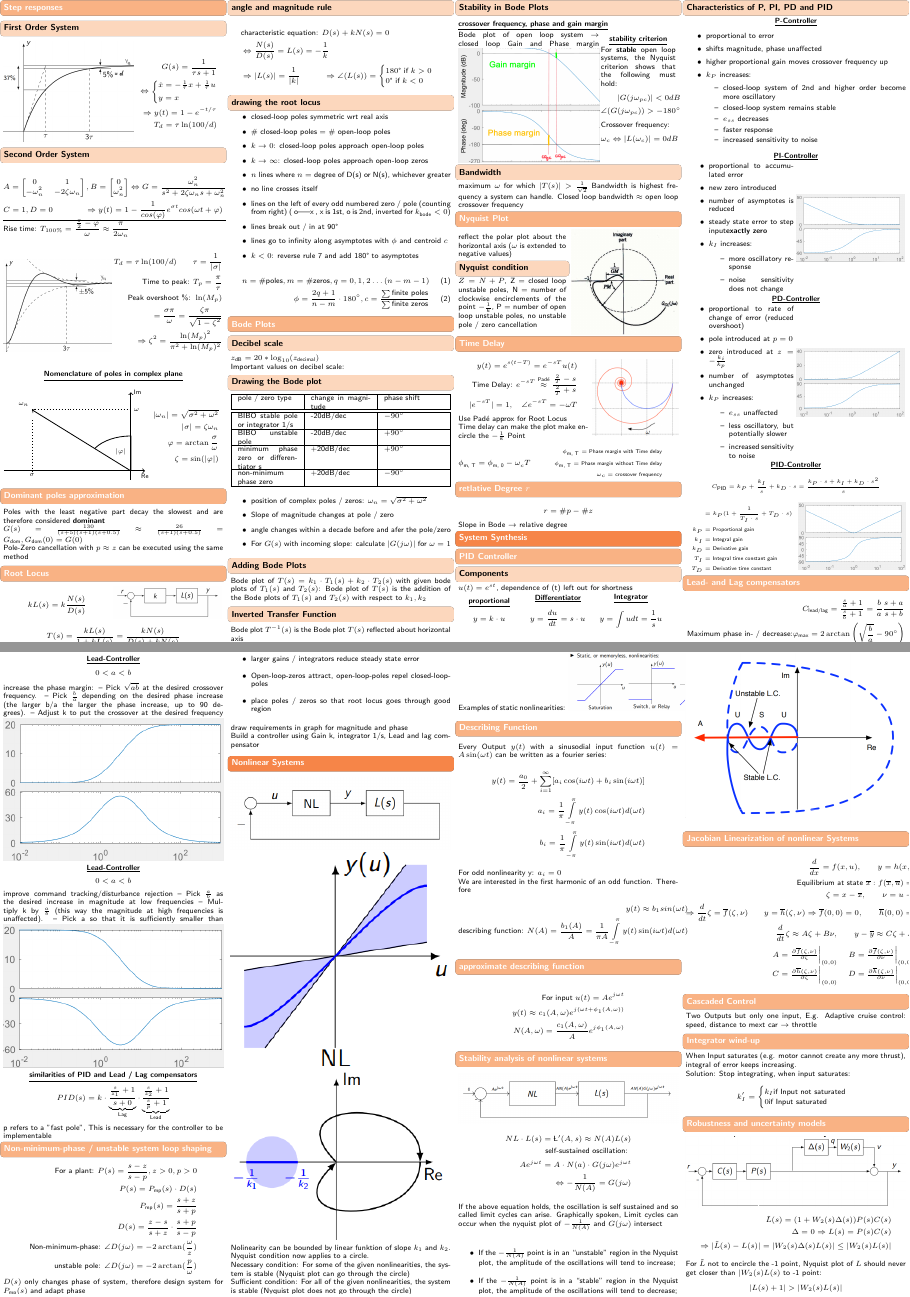
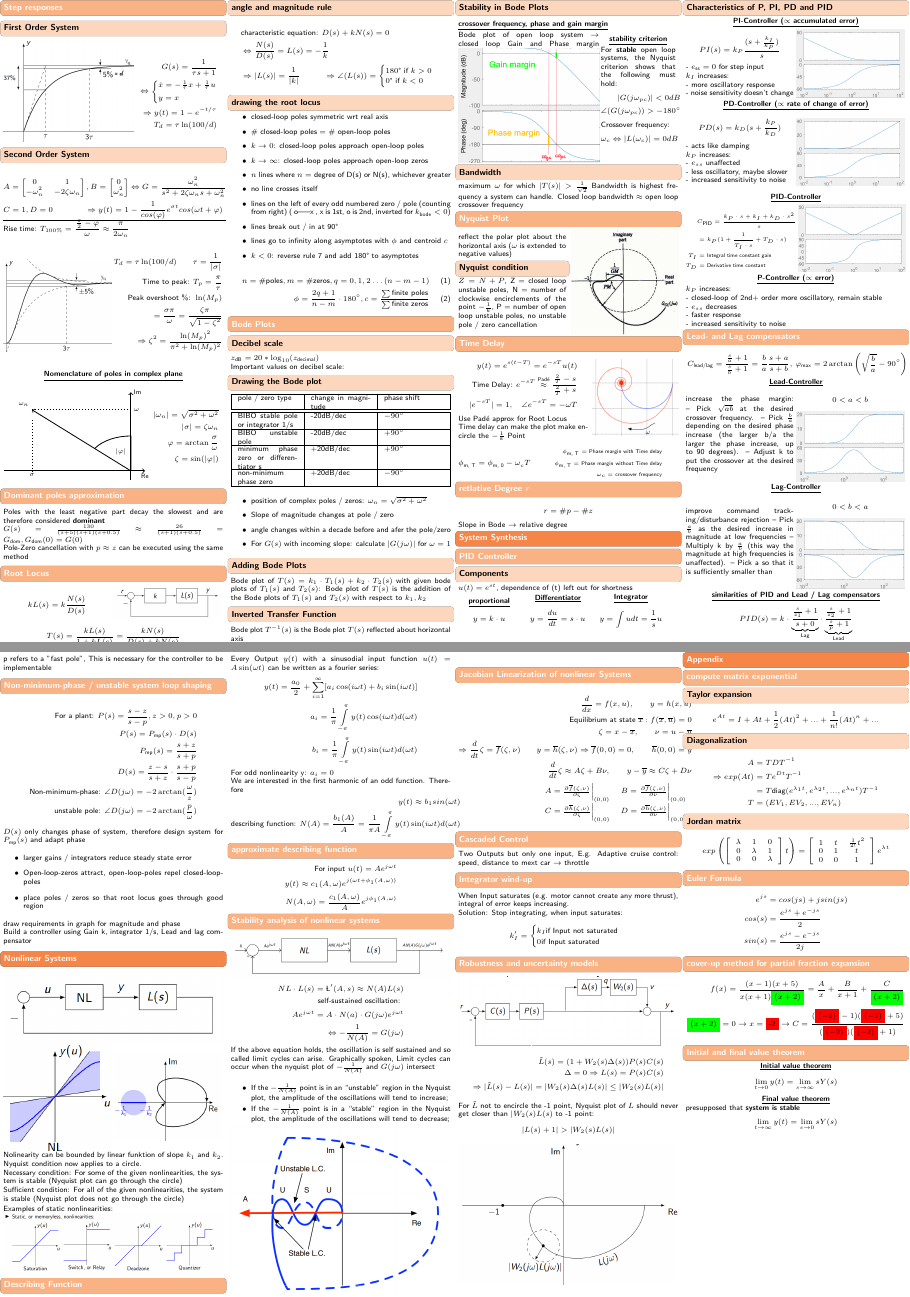
Before and after one commit to L3ol3on/Control_Systems_I_Frazzoli, a LaTeX document (cheatsheet/main.tex, which reads cheatsheet/src/4_synthesis/1_pid.tex, cheatsheet/src/4_synthesis/2_lead_lag.tex, cheatsheet/src/5_nonlinear_systems/0_nolineraities.tex): pages 2 and 3 of 4 before the commit and pages 2 and 3 of 3 after it, joined at a grey line. Compiled offline with pdfLaTeX.

Commit message:
shortening of PID section

```diff
--- a/cheatsheet/src/4_synthesis/1_pid.tex
+++ b/cheatsheet/src/4_synthesis/1_pid.tex
@@ -22,72 +22,54 @@
         \newcolumn
 
     \subsubsection{Characteristics of P, PI, PD and PID}
-    \titel{P-Controller}
-        \begin{itemize}
-            \item proportional to error
-            \item shifts magnitude, phase unaffected
-            \item higher proportional gain moves crossover frequency up
-            \item $k_P$ increases:
-            \begin{itemize}
-                \item closed-loop system of 2nd and higher order become more oscillatory
-                \item closed-loop system remains stable
-                \item $e_{ss}$ decreases
-                \item faster response
-                \item increased sensitivity to noise
-            \end{itemize}
-        \end{itemize}
 
-    \titel{PI-Controller}
+    \titel{PI-Controller ($\propto$ accumulated error)}
         \begin{minipage}{0.49\linewidth}
-            \begin{itemize}
-                \item proportional to accumulated error
-                \item new zero introduced
-                \item number of asymptotes is reduced
-                \item steady state error to step input\textbf{exactly zero}
-                \item $k_I$ increases:
-                \begin{itemize}
-                    \item more oscillatory response
-                    \item noise sensitivity does not change
-                \end{itemize}
-            \end{itemize}
+            \begin{align*}
+                PI(s) = k_P \frac{(s + \frac{k_I}{k_P})}{s}
+            \end{align*}
+            - $e_{\text{ss}} = 0$ for step input\\
+            $k_I$ increases:\\
+            - more oscillatory response\\
+            - noise sensitivity doesn't change
+            %\begin{itemize}
+            %    \item $e_{\text{ss}} = 0$ for step input
+            %    \item $k_I$ increases:
+            %    \begin{itemize}
+            %        \item more oscillatory response
+            %        \item noise sensitivity does not change
+            %    \end{itemize}
+            %\end{itemize}
         \end{minipage}
         \begin{minipage}{0.49\linewidth}
             \includegraphics[width = \linewidth]{src/images/PI-controller.png}
         \end{minipage}
 
-    \titel{PD-Controller}
+    \titel{PD-Controller ($\propto$ rate of change of error)}
         \begin{minipage}{0.49\linewidth}
-            \begin{itemize}
-                \item proportional to rate of change of error (reduced overshoot)
-                \item pole introduced at $p=0$
-                \item zero introduced at $z = -\frac{k_i}{k_p}$
-                \item number of asymptotes unchanged
-                \item $k_P$ increases:
-                \begin{itemize}
-                    \item $e_{ss}$ unaffected
-                    \item less oscillatory, but potentially slower
-                    \item increased sensitivity to noise
-                \end{itemize}
-            \end{itemize}
+            \begin{align*}
+                PD(s) = k_D (s + \frac{k_P}{k_D})
+            \end{align*}
+            - acts like damping\\
+            $k_P$ increases:\\
+            - $e_{ss}$ unaffected\\
+            - less oscillatory, maybe slower\\
+            - increased sensitivity to noise\\
         \end{minipage}
         \begin{minipage}{0.49\linewidth}
             \includegraphics[width = \linewidth]{src/images/PD-controller.png}
         \end{minipage}
 
     \titel{PID-Controller}
-        \begin{scriptsize}
-            \begin{align*}
-                &C_{\text{PID}}= k_P + \frac{k_I}{s} + k_D \cdot s
-                = \frac{k_P \cdot s + k_I + k_D \cdot s^2}{s}
-            \end{align*}
-        \end{scriptsize}
         \begin{minipage}{0.49\linewidth}
             \begin{scriptsize}
                 \begin{align*}
+                    &C_{\text{PID}}%= k_P + \frac{k_I}{s} + k_D \cdot s\\
+                    = \frac{k_P \cdot s + k_I + k_D \cdot s^2}{s}\\
                     &= k_P(1 + \frac{1}{T_I \cdot s} + T_D \cdot s)\\
-                    k_P &= \text{Proportional gain}\\
-                    k_I &= \text{Integral gain}\\
-                    k_D &= \text{Derivative gain}\\
+                    %k_P &= \text{Proportional gain}\\
+                    %k_I &= \text{Integral gain}\\
+                    %k_D &= \text{Derivative gain}\\
                     T_I &= \text{Integral time constant gain}\\
                     T_D &= \text{Derivative time constant}
                 \end{align*}
@@ -96,3 +78,10 @@
         \begin{minipage}{0.49\linewidth}
             \includegraphics[width = \linewidth]{src/images/PID-controller.png}
         \end{minipage}
+
+    \titel{P-Controller ($\propto$ error)}
+        $k_P$ increases:\\
+        - closed-loop of 2nd+ order more oscillatory, remain stable\\
+        - $e_{ss}$ decreases\\
+        - faster response\\
+        - increased sensitivity to noise
--- a/cheatsheet/src/4_synthesis/2_lead_lag.tex
+++ b/cheatsheet/src/4_synthesis/2_lead_lag.tex
@@ -1,30 +1,44 @@
 \subsection{Lead- and Lag compensators}
-    \begin{align*}
-        C_{\text{lead/lag}} = \frac{\frac{s}{a} + 1}{\frac{s}{b} + 1} = \frac{b}{a} \frac{s+a}{s+b}\\
-        \text{Maximum phase in- / decrease:} \varphi_{\text{max}} = 2 \arctan\left(\sqrt{\frac{b}{a}} - 90^{\circ}\right)
-    \end{align*}
+    \begin{minipage}{0.49\linewidth}
+        \begin{align*}
+            C_{\text{lead/lag}} = \frac{\frac{s}{a} + 1}{\frac{s}{b} + 1} = \frac{b}{a} \frac{s+a}{s+b},
+        \end{align*}
+    \end{minipage}
+    \begin{minipage}{0.49\linewidth}
+        \begin{align*}
+            \varphi_{\text{max}} = 2 \arctan\left(\sqrt{\frac{b}{a}} - 90^{\circ}\right)
+        \end{align*}
+    \end{minipage}
 
     \titel{Lead-Controller}
-        \begin{align*}
-            0 < a < b
-        \end{align*}
-        increase the phase margin:
+        \begin{minipage}{0.49\linewidth}
+            increase the phase margin:
 – Pick $\sqrt{ab}$ at the desired crossover frequency.
 – Pick $\frac{b}{a}$ depending on the desired phase increase (the larger b/a the larger the phase
 increase, up to 90 degrees).
 – Adjust k to put the crossover at the desired frequency
-        \includegraphics[width = \linewidth]{src/images/lead-controller.png}
+        \end{minipage}
+        \begin{minipage}{0.49\linewidth}
+            \begin{align*}
+                0 < a < b
+            \end{align*}
+            \includegraphics[width = \linewidth]{src/images/lead-controller.png}
+        \end{minipage}
 
-    \titel{Lead-Controller}
-        \begin{align*}
-            0 < a < b
-        \end{align*}
+    \titel{Lag-Controller}
+    \begin{minipage}{0.49\linewidth}
         improve command tracking/disturbance
 rejection
 – Pick $\frac{a}{b}$ as the desired increase in magnitude at low frequencies
 – Multiply k by $\frac{a}{b}$ (this way the magnitude at high frequencies is unaffected).
 – Pick a so that it is sufficiently smaller than
+    \end{minipage}
+    \begin{minipage}{0.49\linewidth}
+        \begin{align*}
+            0 < b < a
+        \end{align*}
         \includegraphics[width = \linewidth]{src/images/lag-controller.png}
+    \end{minipage}
 
     \titel{similarities of PID and Lead / Lag compensators}
         \begin{align*}
--- a/cheatsheet/src/5_nonlinear_systems/0_nolineraities.tex
+++ b/cheatsheet/src/5_nonlinear_systems/0_nolineraities.tex
@@ -1,12 +1,16 @@
 \includegraphics[width = \linewidth]{src/images/nolinearity_block_diagram.png}
-\includegraphics[width = \linewidth]{src/images/nolinearity_plot.png}
-\includegraphics[width = \linewidth]{src/images/nolinearity_nyquist.png}
+\begin{minipage}{0.49\linewidth}
+    \includegraphics[width = \linewidth]{src/images/nolinearity_plot.png}
+\end{minipage}
+\begin{minipage}{0.49\linewidth}
+    \includegraphics[width = \linewidth]{src/images/nolinearity_nyquist.png}
+\end{minipage}
 
 Nolinearity can be bounded by linear funktion of slope $k_1$ and $k_2$. Nyquist condition now applies to a circle.\\
 Necessary condition: For some of the given nonlinearities, the system is stable (Nyquist plot can go through the circle)\\
 Sufficient condition: For all of the given nonlinearities, the system is stable (Nyquist plot does not go through the circle)
 
-Examples of static nonlinearities:
+Examples of static nonlinearities:\\
 \includegraphics[width = \linewidth]{src/images/nonlinearity_example.png}
 
 \subsection{Describing Function}
```
Also changed, not shown: cheatsheet/src/3_analysis/1_system_response.tex (+1 -1 lines).
